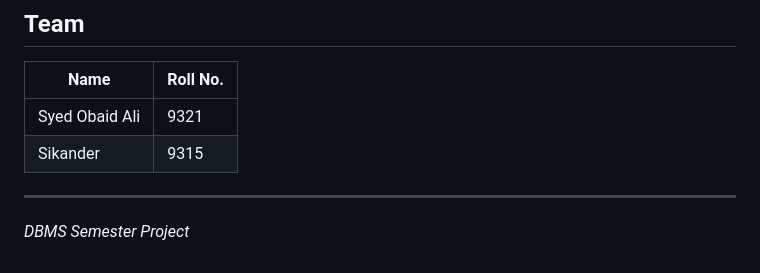
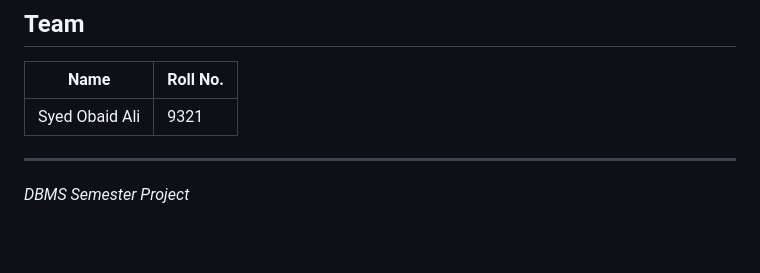
Before and after one commit to obaids093-prog/SehatHub-Pharmacy, a Markdown page: README.md, the part around the change. Drawn GitHub-style; blank space fills up the shorter version.

Commit message:
Remove Sikander from the README table
Removed Sikander's entry from the table.

```diff
--- a/README.md
+++ b/README.md
@@ -114,7 +114,6 @@ The schema is normalized across 16+ tables covering users & roles, medicine cata
 | Name | Roll No. |
 |---|---|
 | Syed Obaid Ali | 9321 |
-| Sikander | 9315 |
 
 ---
 
```
